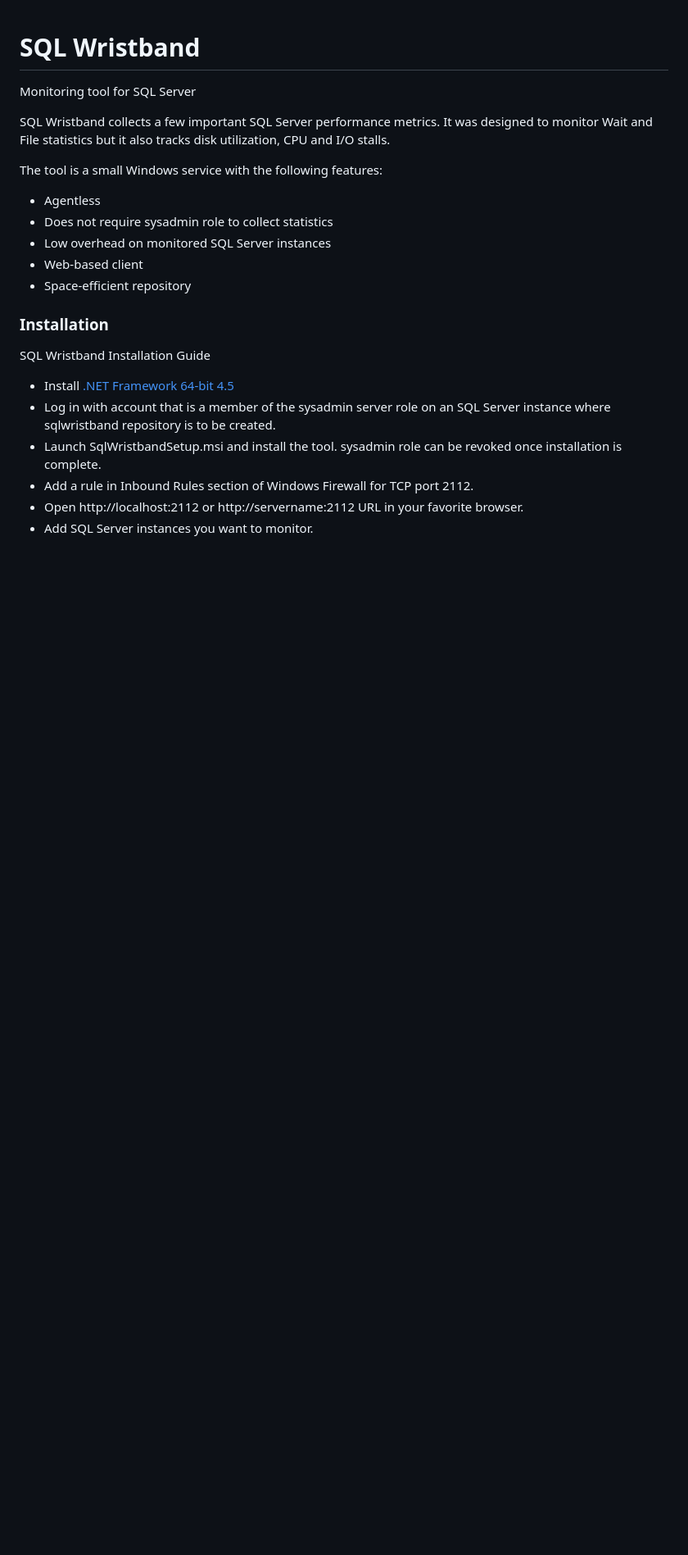
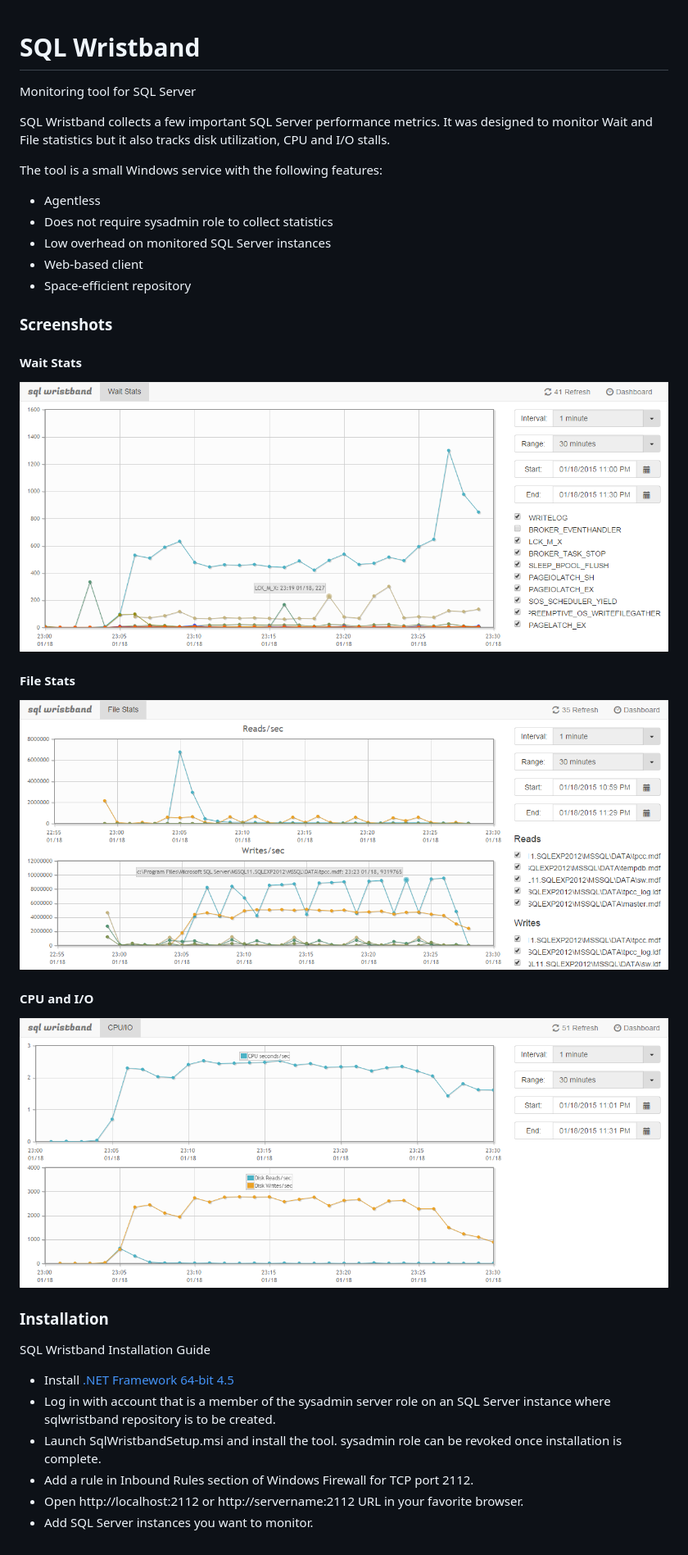
Before and after one commit to a-shevtsov/sqlwristband, a Markdown page: README.md, the part around the change. Shown: that part at 82% size. Rendered like a GitHub page; pictures changed too: screenshots/CPU_IO.png (added), screenshots/File_Stats.png (added), screenshots/Wait_Stats.png (added); blank space fills up the shorter version.

Commit message:
Add screenshots

```diff
--- a/README.md
+++ b/README.md
@@ -11,6 +11,20 @@ The tool is a small Windows service with the following features:
  * Web-based client
  * Space-efficient repository
 
+### Screenshots
+
+#### Wait Stats
+
+![Wait Stats](/screenshots/Wait_Stats.png)
+
+#### File Stats
+
+![File Stats](/screenshots/File_Stats.png)
+
+#### CPU and I/O
+
+![CPU and I/O](/screenshots/CPU_IO.png)
+
 ### Installation
 SQL Wristband Installation Guide
 
```
